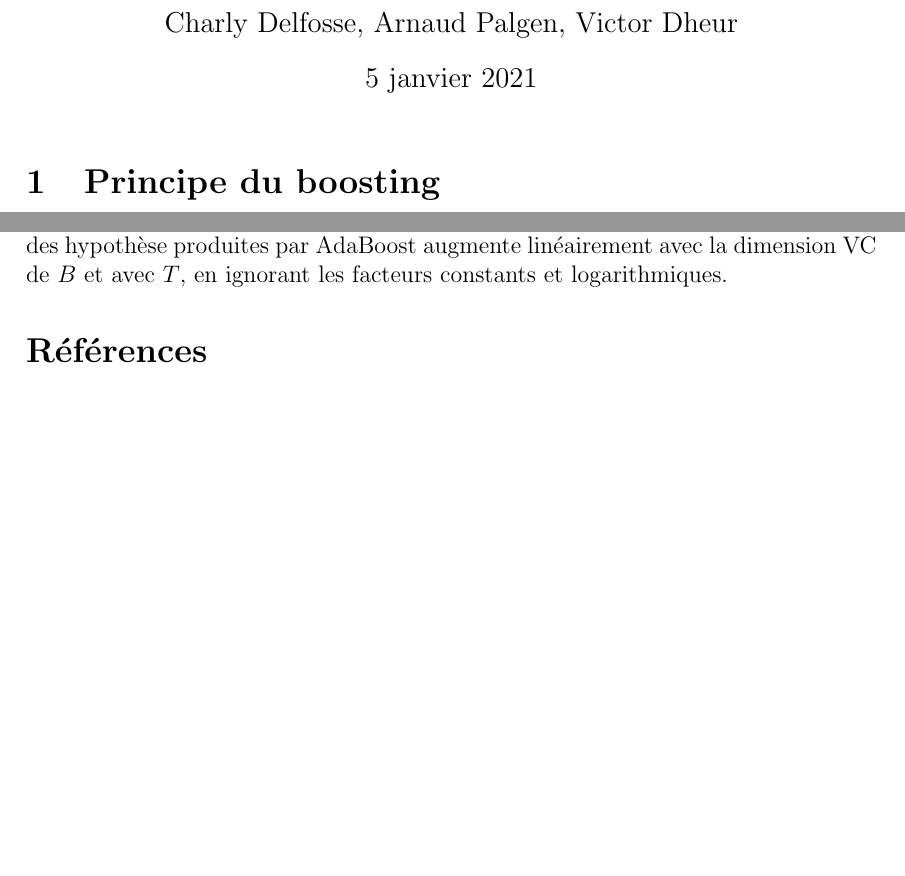
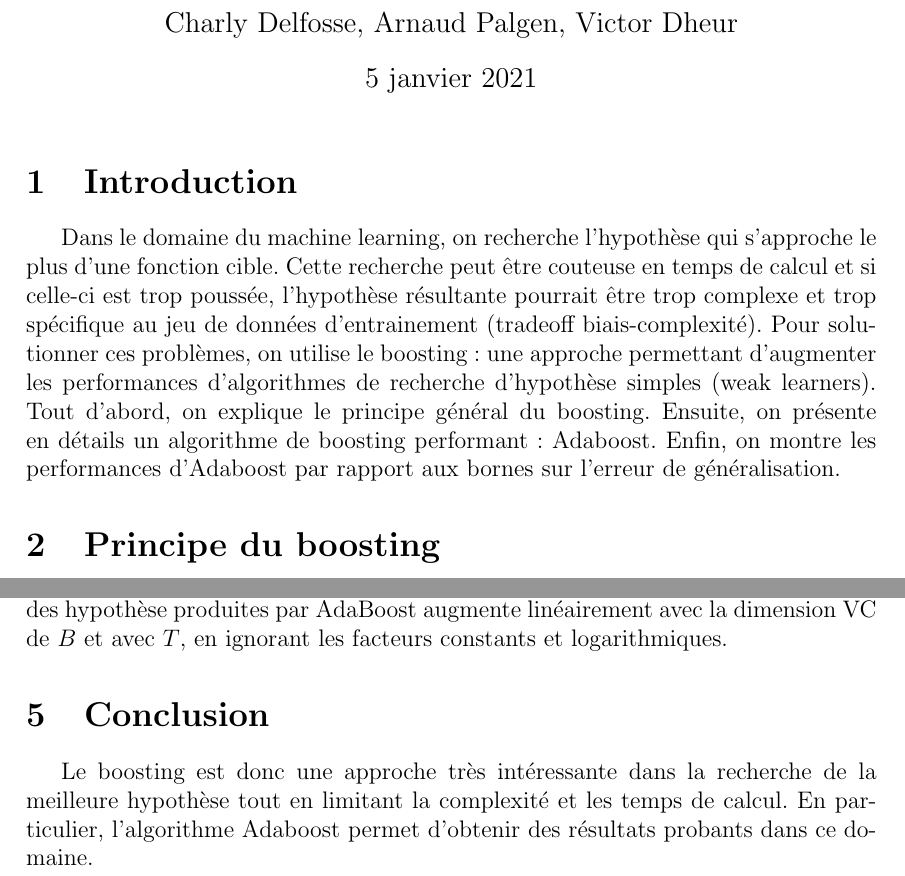
Before and after one commit to ArnaudPalgen/ma2_aml-adl, a LaTeX document (rapport/report.tex): two parts of pages 1 and 5 of 5 before the commit and two parts of pages 1 and 5 of 6 after it, joined at a grey line, cut so that both start at the same text, the shorter picture padded with empty space. Compiled offline with pdfLaTeX.

Commit message:
Add files via upload

```diff
--- a/rapport/report.tex
+++ b/rapport/report.tex
@@ -90,6 +90,10 @@
 
 \begin{document}
 	\maketitle
+
+	\section{Introduction}
+
+	Dans le domaine du machine learning, on recherche l'hypothèse qui s'approche le plus d'une fonction cible. Cette recherche peut être couteuse en temps de calcul et si celle-ci est trop poussée, l'hypothèse résultante pourrait être trop complexe et trop spécifique au jeu de données d'entrainement (tradeoff biais-complexité). Pour solutionner ces problèmes, on utilise le boosting: une approche permettant d'augmenter les performances d'algorithmes de recherche d'hypothèse simples (weak learners). Tout d'abord, on explique le principe général du boosting. Ensuite, on présente en détails un algorithme de boosting performant: Adaboost. Enfin, on montre les performances d'Adaboost par rapport aux bornes sur l'erreur de généralisation.
 
 	\section{Principe du boosting}
 
@@ -273,6 +277,10 @@
 
 	Un point important de ce développement est que la dimension VC de l'ensemble des hypothèse produites par AdaBoost augmente linéairement avec la dimension VC de $B$ et avec $T$, en ignorant les facteurs constants et logarithmiques.
 
+	\section{Conclusion}
+
+	Le boosting est donc une approche très intéressante dans la recherche de la meilleure hypothèse tout en limitant la complexité et les temps de calcul. En particulier, l'algorithme Adaboost permet d'obtenir des résultats probants dans ce domaine.
+
 	\bibliographystyle{alpha}
 	\bibliography{report}
 
```
Also changed, not shown: rapport/report.pdf.
